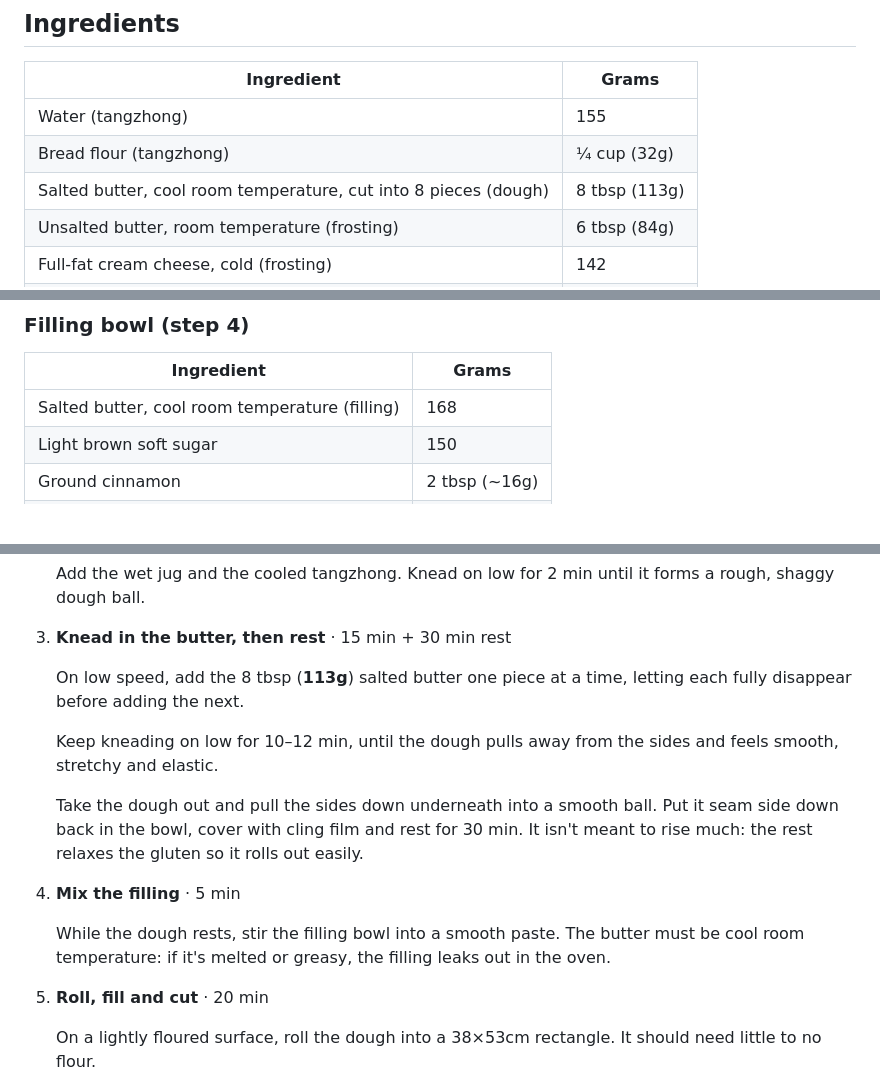
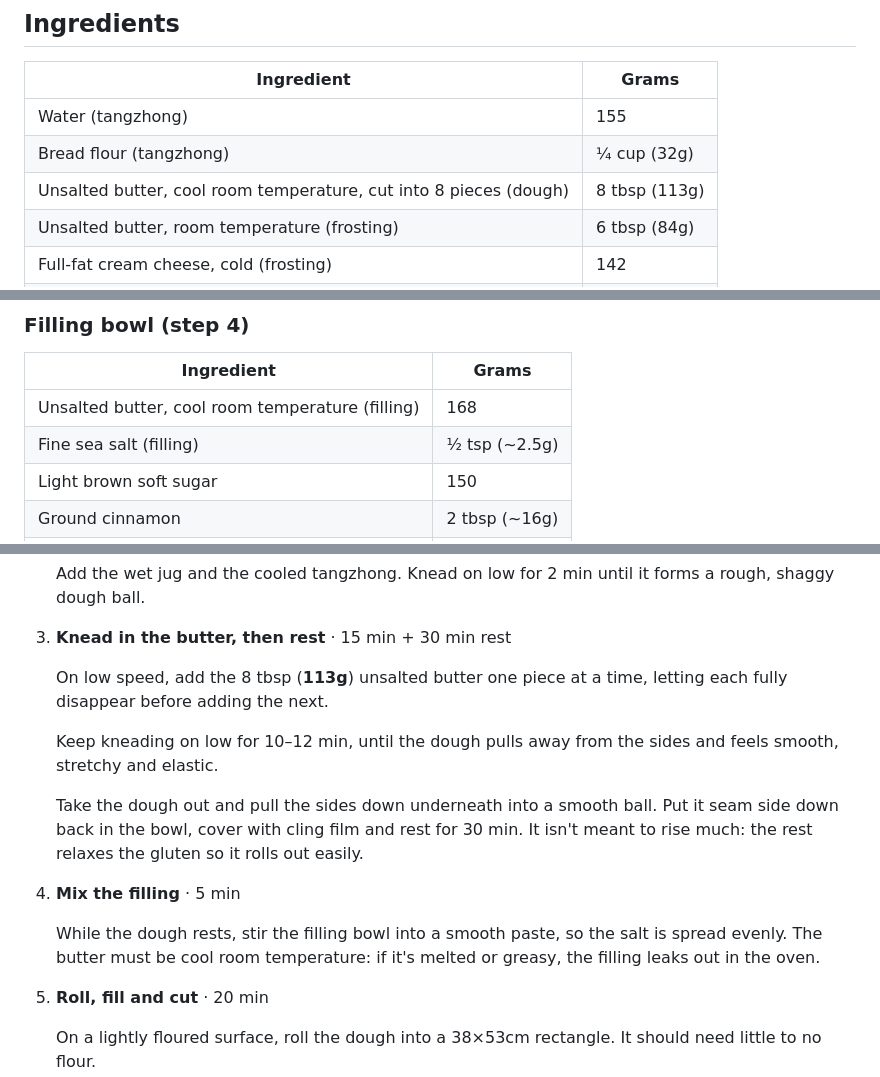
Before and after one commit to kenkoshaw/recipes, a Markdown page: bread/milk-bread-cinnamon-rolls.md, 3 parts joined by grey strips. Drawn GitHub-style; blank space fills up the shorter version.

```diff
--- a/bread/milk-bread-cinnamon-rolls.md
+++ b/bread/milk-bread-cinnamon-rolls.md
@@ -20,7 +20,7 @@ Tangzhong milk-bread dough with a brown sugar cinnamon swirl and cream cheese fr
 |------------|-------|
 | Water (tangzhong) | 155 |
 | Bread flour (tangzhong) | ¼ cup (32g) |
-| Salted butter, cool room temperature, cut into 8 pieces (dough) | 8 tbsp (113g) |
+| Unsalted butter, cool room temperature, cut into 8 pieces (dough) | 8 tbsp (113g) |
 | Unsalted butter, room temperature (frosting) | 6 tbsp (84g) |
 | Full-fat cream cheese, cold (frosting) | 142 |
 | Icing sugar (frosting) | 120 |
@@ -49,7 +49,8 @@ Tangzhong milk-bread dough with a brown sugar cinnamon swirl and cream cheese fr
 
 | Ingredient | Grams |
 |------------|-------|
-| Salted butter, cool room temperature (filling) | 168 |
+| Unsalted butter, cool room temperature (filling) | 168 |
+| Fine sea salt (filling) | ½ tsp (~2.5g) |
 | Light brown soft sugar | 150 |
 | Ground cinnamon | 2 tbsp (~16g) |
 | Vanilla powder (optional) | 2 tsp (~5g) |
@@ -72,7 +73,7 @@ Tangzhong milk-bread dough with a brown sugar cinnamon swirl and cream cheese fr
 
 3. **Knead in the butter, then rest** · 15 min + 30 min rest
 
-   On low speed, add the 8 tbsp (**113g**) salted butter one piece at a time, letting each fully disappear before adding the next.
+   On low speed, add the 8 tbsp (**113g**) unsalted butter one piece at a time, letting each fully disappear before adding the next.
 
    Keep kneading on low for 10–12 min, until the dough pulls away from the sides and feels smooth, stretchy and elastic.
 
@@ -80,7 +81,7 @@ Tangzhong milk-bread dough with a brown sugar cinnamon swirl and cream cheese fr
 
 4. **Mix the filling** · 5 min
 
-   While the dough rests, stir the filling bowl into a smooth paste. The butter must be cool room temperature: if it's melted or greasy, the filling leaks out in the oven.
+   While the dough rests, stir the filling bowl into a smooth paste, so the salt is spread evenly. The butter must be cool room temperature: if it's melted or greasy, the filling leaks out in the oven.
 
 5. **Roll, fill and cut** · 20 min
 
```
Also changed, not shown: other parts of bread/milk-bread-cinnamon-rolls.md (+2 -1 lines), README.md (+1 -0 lines).
